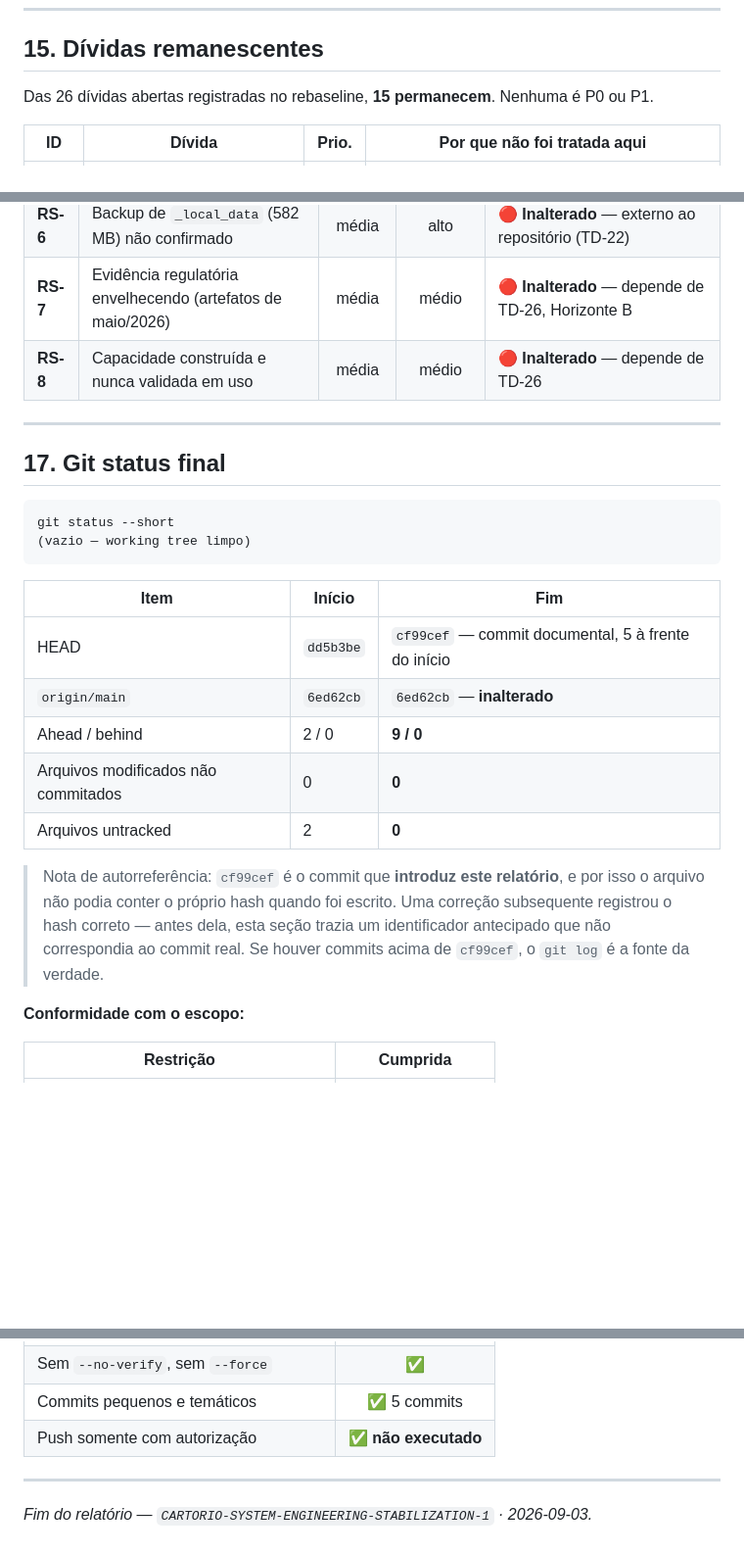
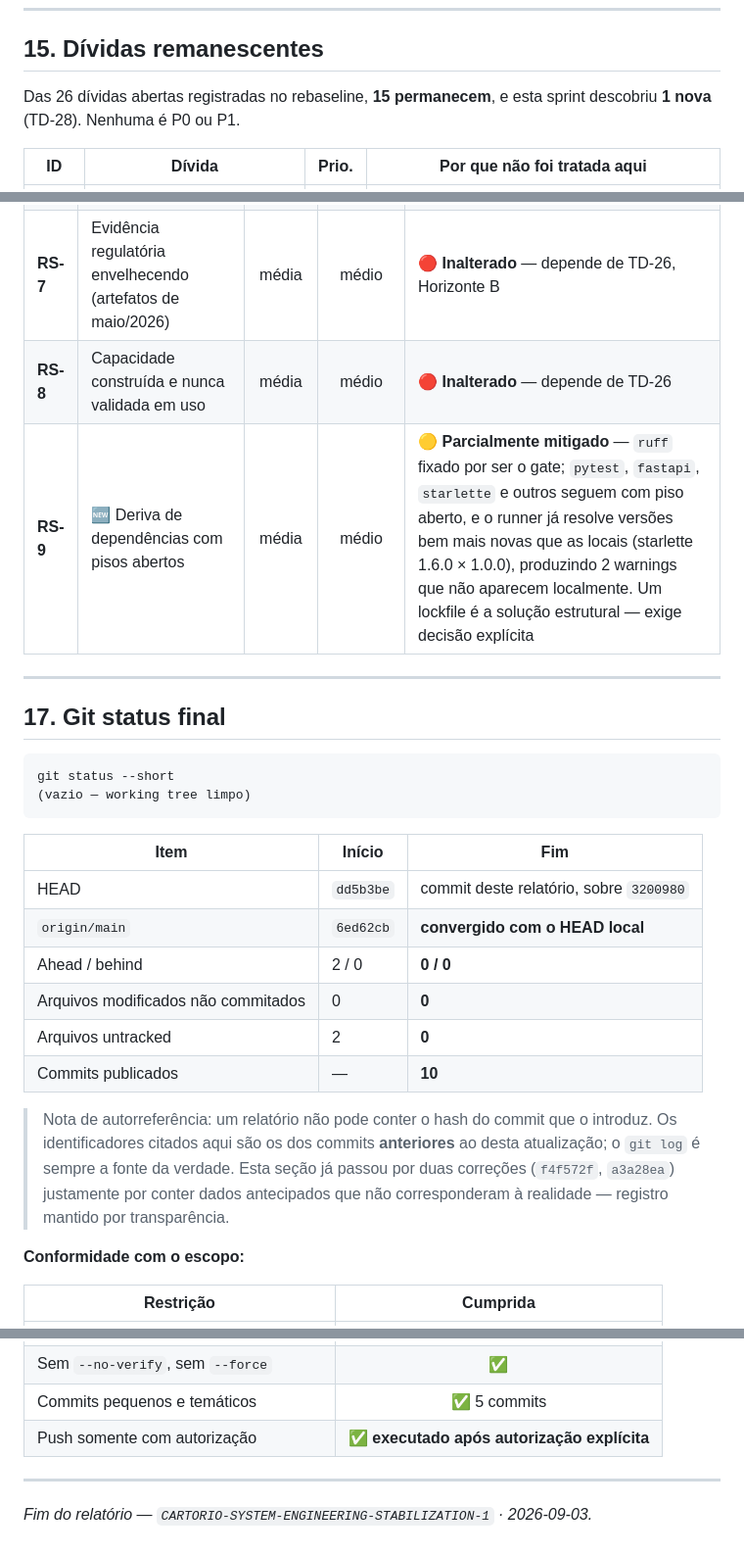
Before and after one commit to jlrcte-dev/cartorio-system, a Markdown page: docs/reports/RELATORIO_CARTORIO_SYSTEM_ENGINEERING_STABILIZATION_1.md, 3 parts joined by grey strips. Shown at 98% size. Drawn GitHub-style; blank space fills up the shorter version.

```diff
--- a/docs/reports/RELATORIO_CARTORIO_SYSTEM_ENGINEERING_STABILIZATION_1.md
+++ b/docs/reports/RELATORIO_CARTORIO_SYSTEM_ENGINEERING_STABILIZATION_1.md
@@ -562,8 +650,8 @@ Nenhum arquivo sensível foi versionado em qualquer um deles.
 
 ## 15. Dívidas remanescentes
 
-Das 26 dívidas abertas registradas no rebaseline, **15 permanecem**. Nenhuma é P0
-ou P1.
+Das 26 dívidas abertas registradas no rebaseline, **15 permanecem**, e esta
+sprint descobriu **1 nova** (TD-28). Nenhuma é P0 ou P1.
 
 | ID | Dívida | Prio. | Por que não foi tratada aqui |
 |---|---|:--:|---|
@@ -602,6 +691,7 @@ sprint.
 | **RS-6** | Backup de `_local_data` (582 MB) não confirmado | média | alto | 🔴 **Inalterado** — externo ao repositório (TD-22) |
 | **RS-7** | Evidência regulatória envelhecendo (artefatos de maio/2026) | média | médio | 🔴 **Inalterado** — depende de TD-26, Horizonte B |
 | **RS-8** | Capacidade construída e nunca validada em uso | média | médio | 🔴 **Inalterado** — depende de TD-26 |
+| **RS-9** | 🆕 Deriva de dependências com pisos abertos | média | médio | 🟡 **Parcialmente mitigado** — `ruff` fixado por ser o gate; `pytest`, `fastapi`, `starlette` e outros seguem com piso aberto, e o runner já resolve versões bem mais novas que as locais (starlette 1.6.0 × 1.0.0), produzindo 2 warnings que não aparecem localmente. Um lockfile é a solução estrutural — exige decisão explícita |
 
 ---
 
@@ -614,17 +704,19 @@ git status --short
 
 | Item | Início | Fim |
 |---|---|---|
-| HEAD | `dd5b3be` | `cf99cef` — commit documental, 5 à frente do início |
-| `origin/main` | `6ed62cb` | `6ed62cb` — **inalterado** |
-| Ahead / behind | 2 / 0 | **9 / 0** |
+| HEAD | `dd5b3be` | commit deste relatório, sobre `3200980` |
+| `origin/main` | `6ed62cb` | **convergido com o HEAD local** |
+| Ahead / behind | 2 / 0 | **0 / 0** |
 | Arquivos modificados não commitados | 0 | **0** |
 | Arquivos untracked | 2 | **0** |
+| Commits publicados | — | **10** |
 
-> Nota de autorreferência: `cf99cef` é o commit que **introduz este relatório**,
-> e por isso o arquivo não podia conter o próprio hash quando foi escrito. Uma
-> correção subsequente registrou o hash correto — antes dela, esta seção trazia
-> um identificador antecipado que não correspondia ao commit real. Se houver
-> commits acima de `cf99cef`, o `git log` é a fonte da verdade.
+> Nota de autorreferência: um relatório não pode conter o hash do commit que o
+> introduz. Os identificadores citados aqui são os dos commits **anteriores** ao
+> desta atualização; o `git log` é sempre a fonte da verdade. Esta seção já
+> passou por duas correções (`f4f572f`, `a3a28ea`) justamente por conter dados
+> antecipados que não corresponderam à realidade — registro mantido por
+> transparência.
 
 **Conformidade com o escopo:**
 
@@ -641,7 +733,7 @@ git status --short
 | Staging explícito, sem `git add .` | ✅ |
 | Sem `--no-verify`, sem `--force` | ✅ |
 | Commits pequenos e temáticos | ✅ 5 commits |
-| Push somente com autorização | ✅ **não executado** |
+| Push somente com autorização | ✅ **executado após autorização explícita** |
 
 ---
 
```
Also changed, not shown: other parts of docs/reports/RELATORIO_CARTORIO_SYSTEM_ENGINEERING_STABILIZATION_1.md (+131 -42 lines).
